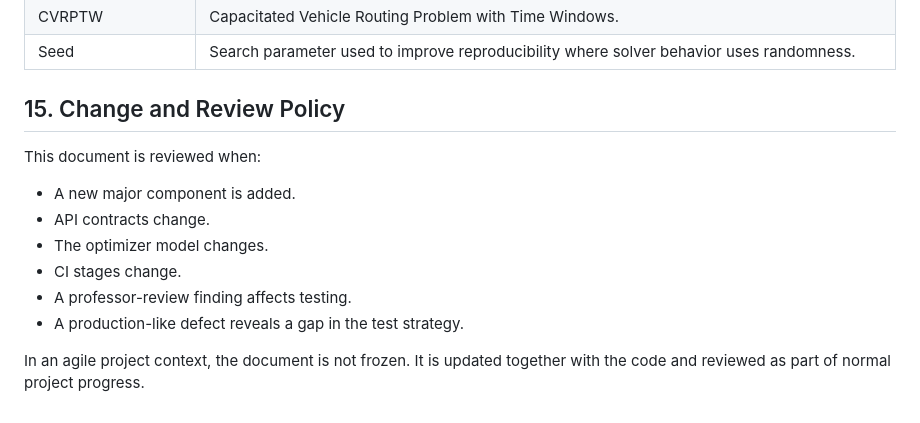
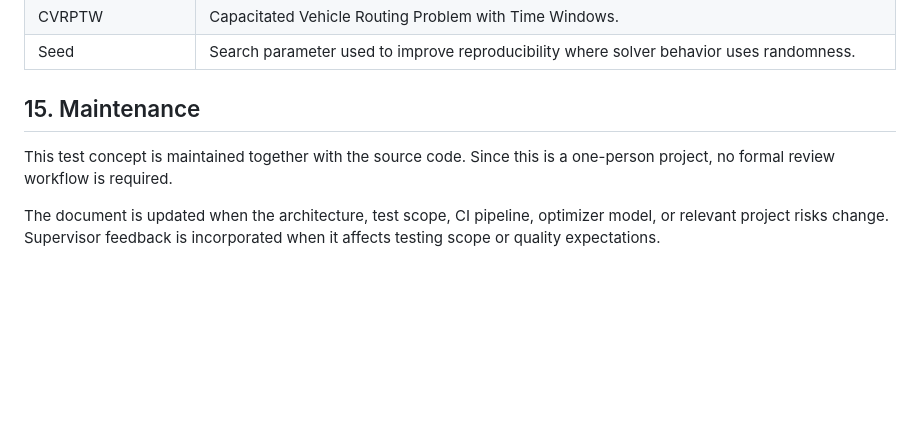
Before and after one commit to Svenson-Maximus/RouteOptimizationApp, a Markdown page: docs/testing/test-concept.md, the part around the change. Rendered like a GitHub page; blank space fills up the shorter version.

Commit message:
Simplify test concept maintenance section

```diff
--- a/docs/testing/test-concept.md
+++ b/docs/testing/test-concept.md
@@ -378,15 +378,8 @@ pytest
 | CVRPTW | Capacitated Vehicle Routing Problem with Time Windows. |
 | Seed | Search parameter used to improve reproducibility where solver behavior uses randomness. |
 
-## 15. Change and Review Policy
+## 15. Maintenance
 
-This document is reviewed when:
+This test concept is maintained together with the source code. Since this is a one-person project, no formal review workflow is required.
 
-- A new major component is added.
-- API contracts change.
-- The optimizer model changes.
-- CI stages change.
-- A professor-review finding affects testing.
-- A production-like defect reveals a gap in the test strategy.
-
-In an agile project context, the document is not frozen. It is updated together with the code and reviewed as part of normal project progress.
+The document is updated when the architecture, test scope, CI pipeline, optimizer model, or relevant project risks change. Supervisor feedback is incorporated when it affects testing scope or quality expectations.
```
